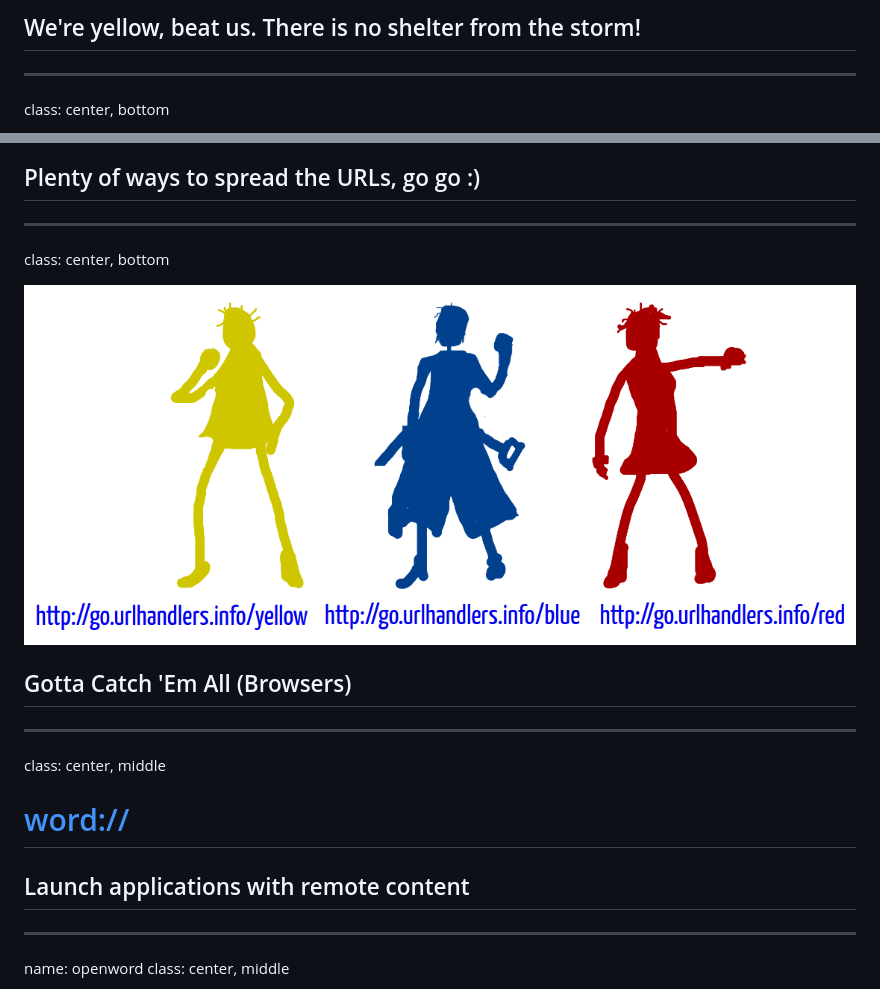
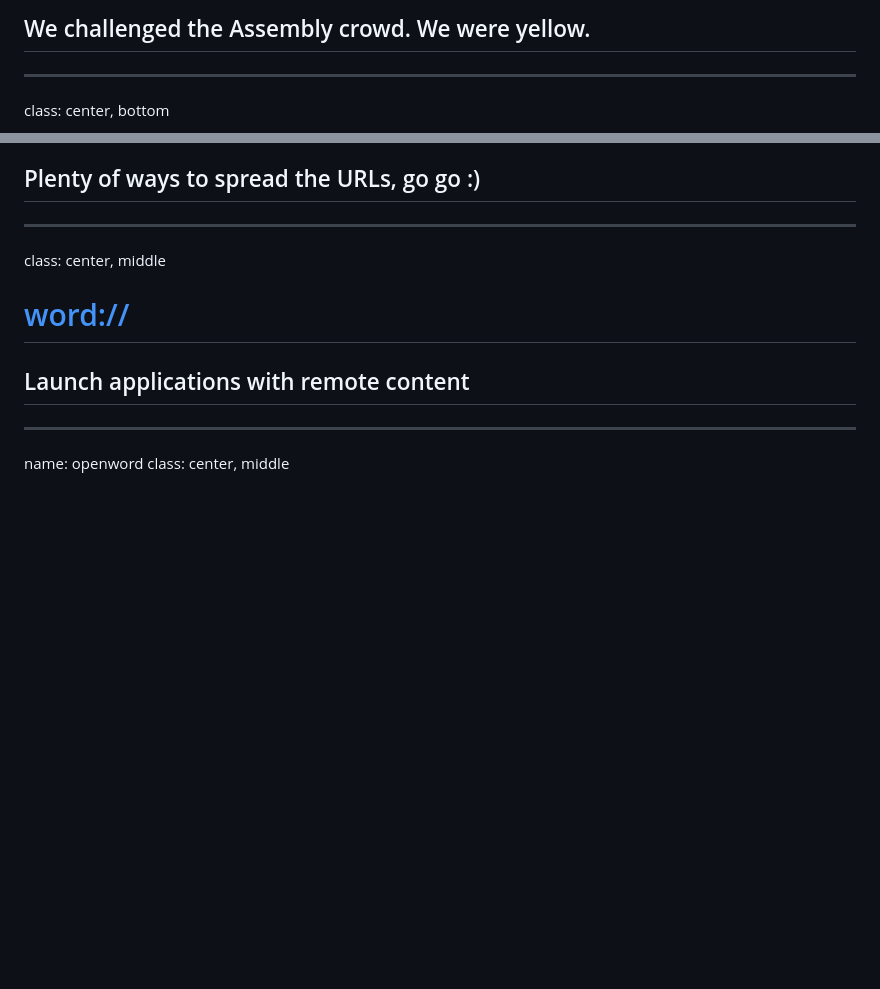
Before and after one commit to nkapu/handlers, a Markdown page: assembly/presentation.md, 2 parts joined by grey strips. Rendered like a GitHub page; blank space fills up the shorter version.

Commit message:
stylelint & assy presentation - froze scores

```diff
--- a/assembly/presentation.md
+++ b/assembly/presentation.md
@@ -159,5 +159,5 @@ class: center, bottom
 
-## We're yellow, beat us. There is no shelter from the storm!
+## We challenged the Assembly crowd. We were yellow.
 
 ---
 
@@ -166,14 +166,6 @@ class: center, bottom
 ![chats to pass URLs](img/chats.png)
 
 ## Plenty of ways to spread the URLs, go go :)
-
----
-
-class: center, bottom
-
-[![the challenge teams](img/teams.png)](http://go.urlhandlers.info/)
-
-## Gotta Catch 'Em All (Browsers)
 
 ---
 
```
Also changed, not shown: other parts of assembly/presentation.md (+3 -7 lines), assembly/img/scores-annotated-20160809.png (added).
